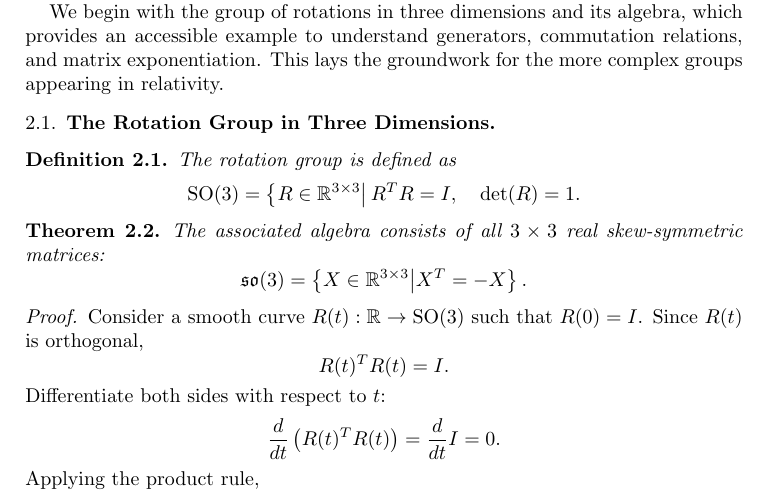
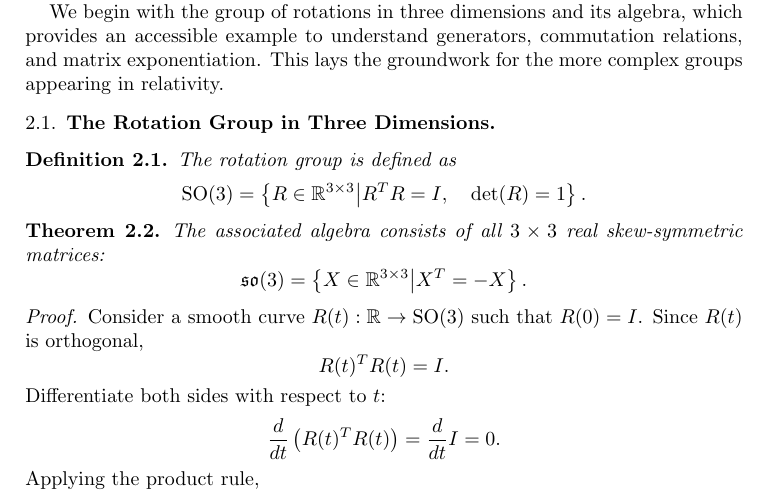
Before and after one commit to dinay-kingkiller/mechanics, a LaTeX paper (mechanics.tex): part of page 2 of 5, cut so that both start at the same text. Compiled offline with pdfLaTeX.

Commit message:
Fix'd code

```diff
--- a/mechanics.tex
+++ b/mechanics.tex
@@ -46,7 +46,7 @@ We begin with the group of rotations in three dimensions and its algebra, which
 \begin{definition}
   The rotation group is defined as
   \[
-  \mathrm{SO}(3) = \left\{ R \in \mathbb{R}^{3 \times 3} \right| R^T R = I, \quad \det(R) = 1 \right\}.
+  \mathrm{SO}(3) = \left\{ R \in \mathbb{R}^{3 \times 3} \middle| R^T R = I, \quad \det(R) = 1 \right\}.
   \]
 \end{definition}
 
```
Also changed, not shown: mechanics.pdf.
